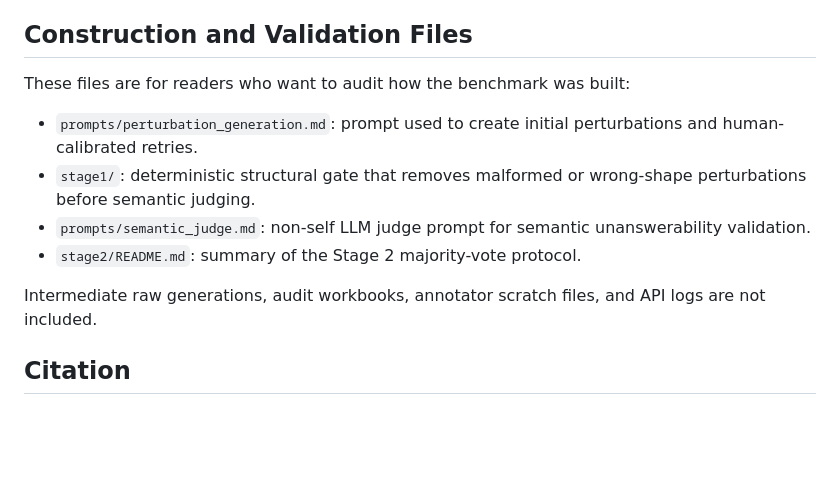
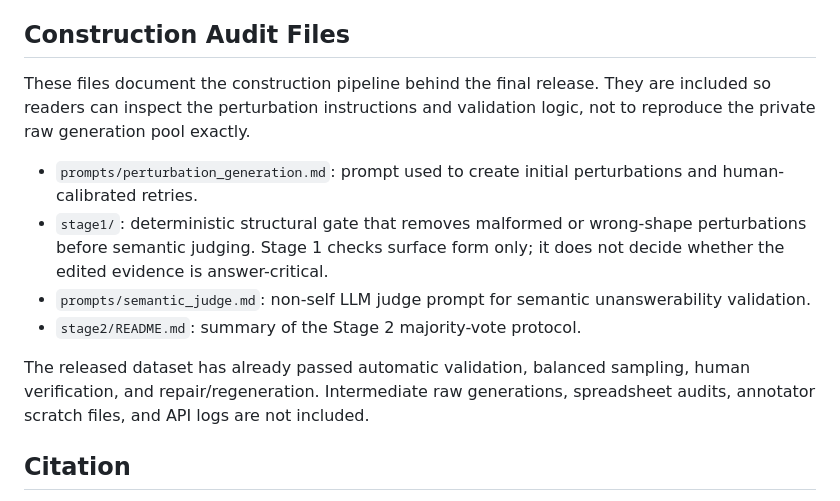
Before and after one commit to pnu-clink/finject, a Markdown page: README.md, the part around the change. Drawn GitHub-style; blank space fills up the shorter version.

Commit message:
Clarify construction audit files

```diff
--- a/README.md
+++ b/README.md
@@ -176,20 +176,24 @@ The paper reports:
   both answers the original control correctly and refuses the corresponding
   unanswerable variant.
 
-## Construction and Validation Files
+## Construction Audit Files
 
-These files are for readers who want to audit how the benchmark was built:
+These files document the construction pipeline behind the final release. They
+are included so readers can inspect the perturbation instructions and validation
+logic, not to reproduce the private raw generation pool exactly.
 
 - `prompts/perturbation_generation.md`: prompt used to create initial
   perturbations and human-calibrated retries.
 - `stage1/`: deterministic structural gate that removes malformed or
-  wrong-shape perturbations before semantic judging.
+  wrong-shape perturbations before semantic judging. Stage 1 checks surface
+  form only; it does not decide whether the edited evidence is answer-critical.
 - `prompts/semantic_judge.md`: non-self LLM judge prompt for semantic
   unanswerability validation.
 - `stage2/README.md`: summary of the Stage 2 majority-vote protocol.
 
-Intermediate raw generations, audit workbooks, annotator scratch files, and API
-logs are not included.
+The released dataset has already passed automatic validation, balanced sampling,
+human verification, and repair/regeneration. Intermediate raw generations,
+spreadsheet audits, annotator scratch files, and API logs are not included.
 
 ## Citation
 
```
